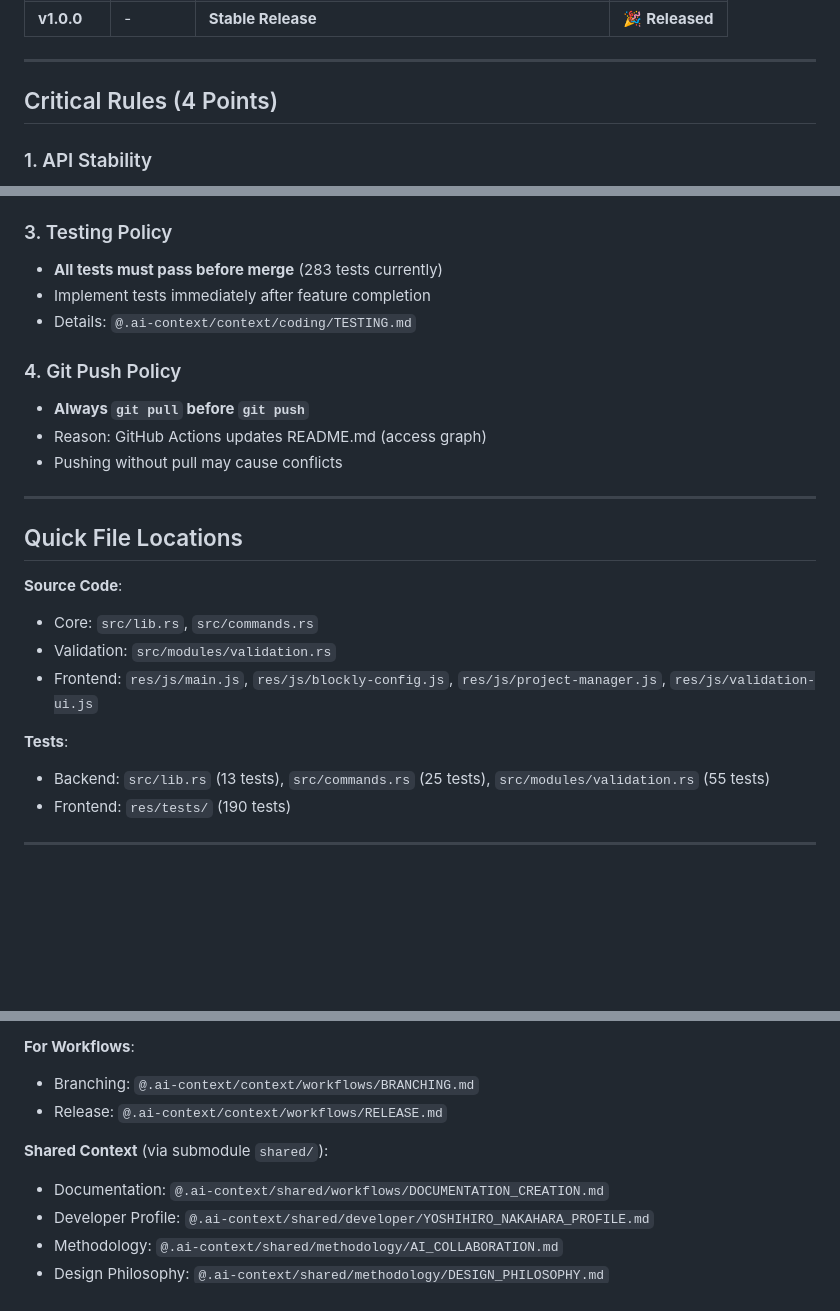
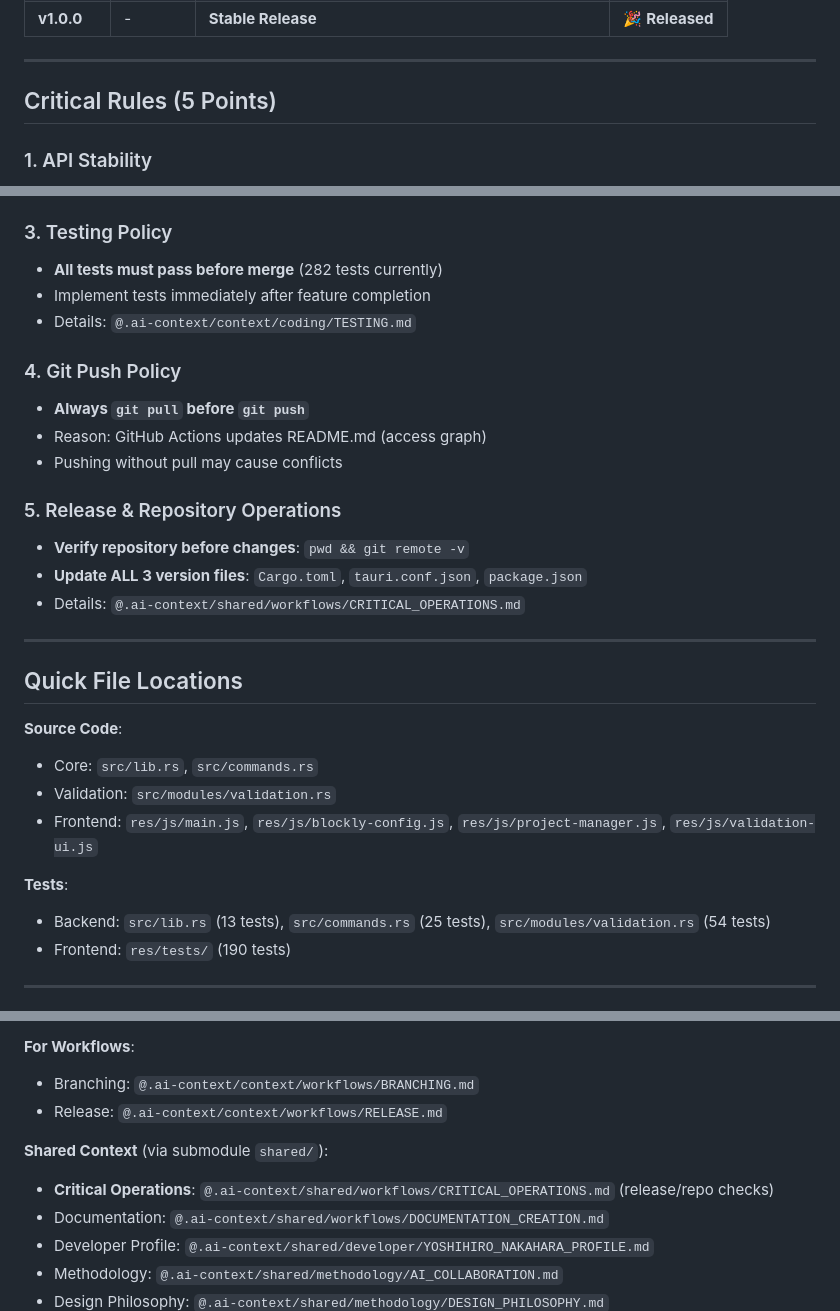
Before and after one commit to BonoJovi/Promps, a Markdown page: .ai-context/ESSENTIAL.md, 3 parts joined by grey strips. Drawn GitHub-style; blank space fills up the shorter version.

Commit message:
chore: update ai-context-shared and ESSENTIAL.md
- Add Critical Rule #5: Release & Repository Operations
- Update test counts (282 tests, validation.rs 54 tests)
- Reference CRITICAL_OPERATIONS.md for release checklists
- Update submodule to include new checklist

Co-Authored-By: Claude Opus 4.5 <noreply@anthropic.com>

```diff
--- a/.ai-context/ESSENTIAL.md
+++ b/.ai-context/ESSENTIAL.md
@@ -28,7 +28,7 @@
 
 ---
 
-## Critical Rules (4 Points)
+## Critical Rules (5 Points)
 
 ### 1. API Stability
 - **Phase 0 APIs are immutable** - Never modify existing functions/structs
@@ -41,7 +41,7 @@
 - Details: `@.ai-context/context/workflows/BRANCHING.md`
 
 ### 3. Testing Policy
-- **All tests must pass before merge** (283 tests currently)
+- **All tests must pass before merge** (282 tests currently)
 - Implement tests immediately after feature completion
 - Details: `@.ai-context/context/coding/TESTING.md`
 
@@ -49,6 +49,11 @@
 - **Always `git pull` before `git push`**
 - Reason: GitHub Actions updates README.md (access graph)
 - Pushing without pull may cause conflicts
+
+### 5. Release & Repository Operations
+- **Verify repository before changes**: `pwd && git remote -v`
+- **Update ALL 3 version files**: `Cargo.toml`, `tauri.conf.json`, `package.json`
+- Details: `@.ai-context/shared/workflows/CRITICAL_OPERATIONS.md`
 
 ---
 
@@ -60,7 +65,7 @@
 - Frontend: `res/js/main.js`, `res/js/blockly-config.js`, `res/js/project-manager.js`, `res/js/validation-ui.js`
 
 **Tests**:
-- Backend: `src/lib.rs` (13 tests), `src/commands.rs` (25 tests), `src/modules/validation.rs` (55 tests)
+- Backend: `src/lib.rs` (13 tests), `src/commands.rs` (25 tests), `src/modules/validation.rs` (54 tests)
 - Frontend: `res/tests/` (190 tests)
 
 ---
@@ -81,6 +86,7 @@
 - Release: `@.ai-context/context/workflows/RELEASE.md`
 
 **Shared Context** (via submodule `shared/`):
+- **Critical Operations**: `@.ai-context/shared/workflows/CRITICAL_OPERATIONS.md` (release/repo checks)
 - Documentation: `@.ai-context/shared/workflows/DOCUMENTATION_CREATION.md`
 - Developer Profile: `@.ai-context/shared/developer/YOSHIHIRO_NAKAHARA_PROFILE.md`
 - Methodology: `@.ai-context/shared/methodology/AI_COLLABORATION.md`
```
Also changed, not shown: other parts of .ai-context/ESSENTIAL.md (+1 -1 lines).
